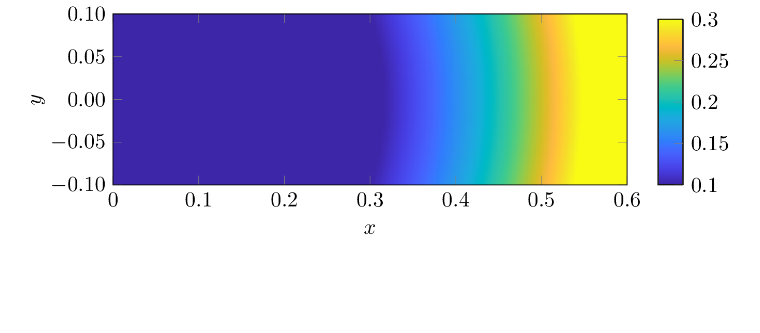
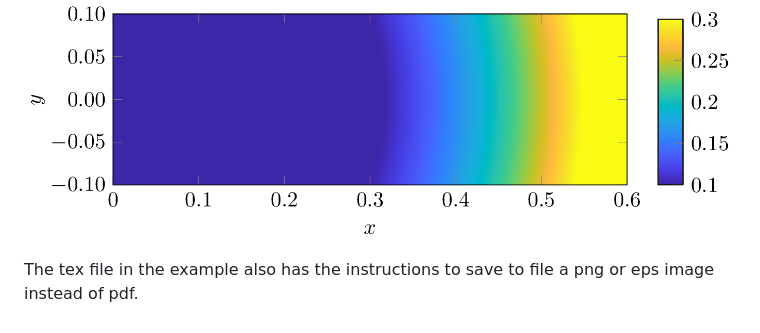
Before and after one commit to JMFaundez/matlab_surf_tikz, a Markdown page: README.md, the part around the change. Drawn GitHub-style; pictures changed too: example/tikzpic.png; blank space fills up the shorter version.

Commit message:
a bunch of stuff

```diff
--- a/README.md
+++ b/README.md
@@ -6,3 +6,6 @@ It requires [export_fig](https://www.mathworks.com/matlabcentral/fileexchange/23
 
 
 ![example](example/tikzpic.png)
+
+
+The tex file in the example also has the instructions to save to file a png or eps image instead of pdf.
```
Also changed, not shown: 2 other files.
